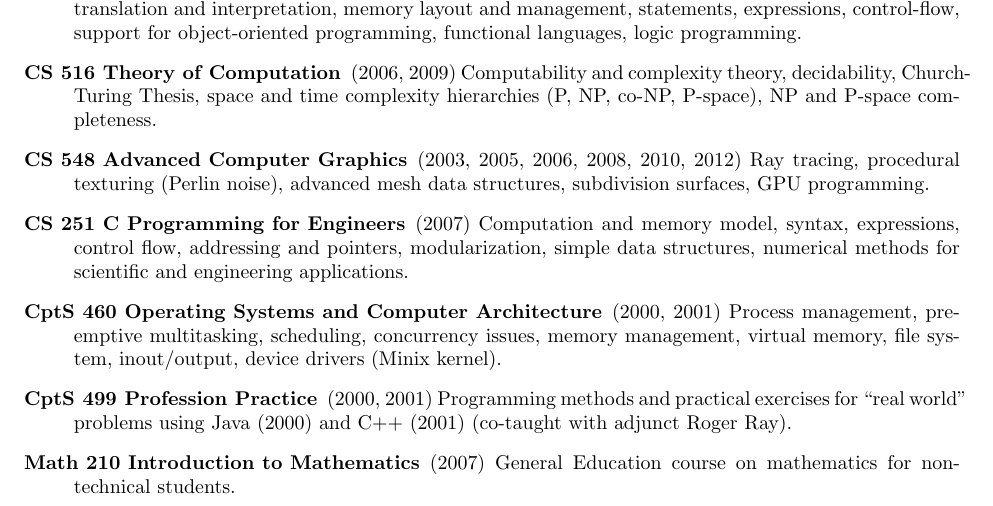
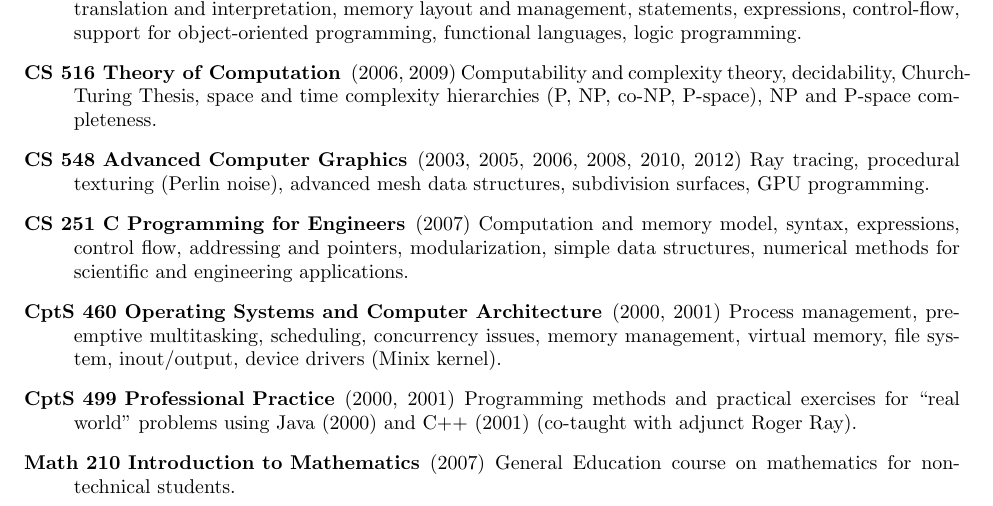
Before and after one commit to wcochran/vita, a LaTeX CV (vita.tex): part of page 2 of 6, cut so that both start at the same text. Compiled offline with pdfLaTeX.

Commit message:
tiny change

```diff
--- a/vita.tex
+++ b/vita.tex
@@ -131,7 +131,7 @@ these students who make what I do worthwhile.
   \item[CptS 460 Operating Systems and Computer Architecture] (2000, 2001) Process management,
      preemptive multitasking, scheduling, concurrency issues, memory management, virtual memory, file system,
      inout/output, device drivers (Minix kernel).
-  \item[CptS 499 Profession Practice] (2000, 2001) Programming methods and practical exercises
+  \item[CptS 499 Professional Practice] (2000, 2001) Programming methods and practical exercises
      for ``real world'' problems using
      Java (2000) and C++ (2001) (co-taught with adjunct Roger Ray).
   \item[Math 210 Introduction to Mathematics] (2007) General Education course on mathematics for non-technical
```
